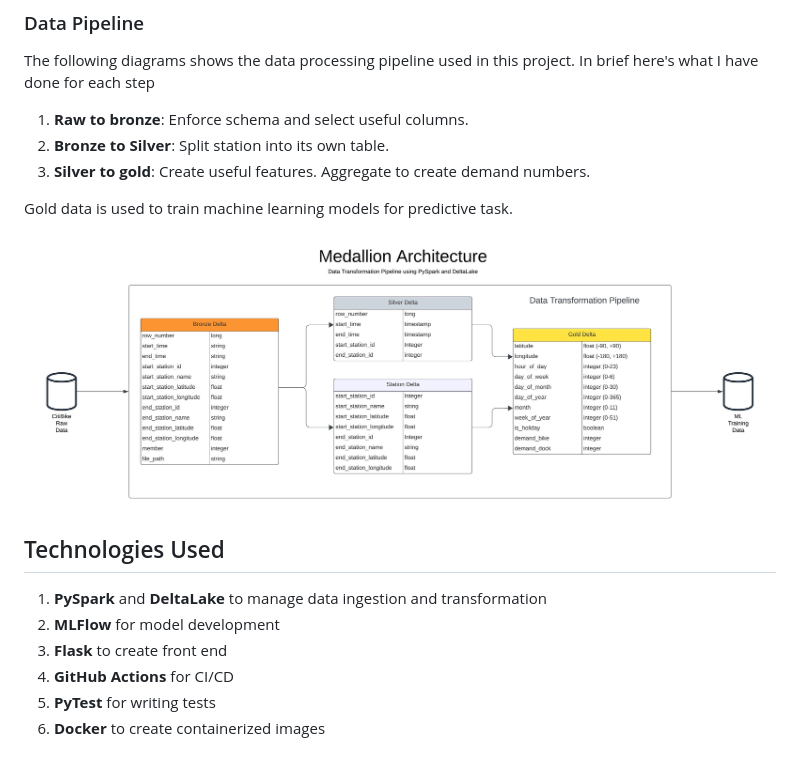
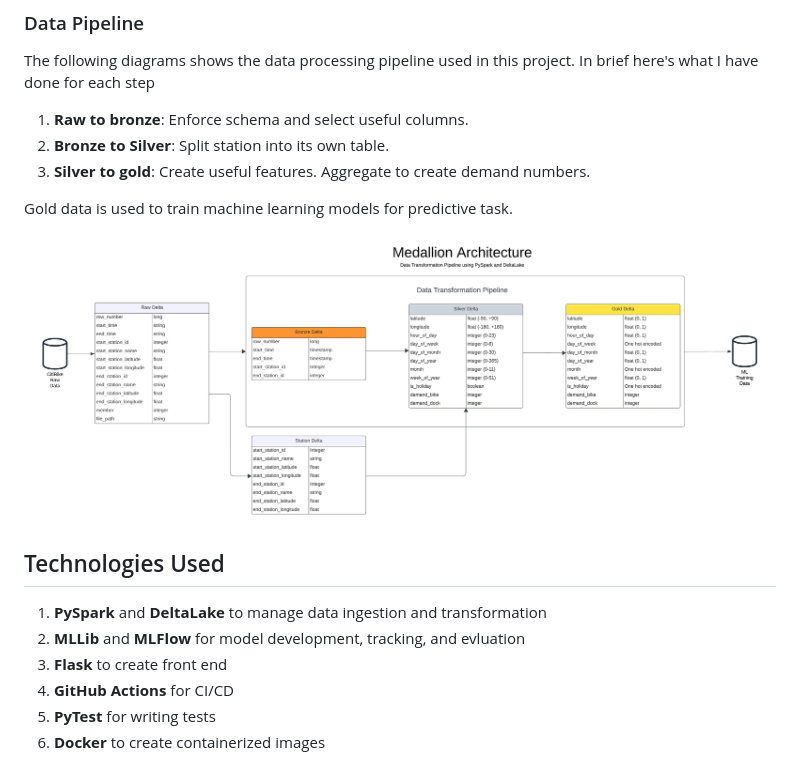
Before and after one commit to Shakleen/CitiBike-Demand-Prediction, a Markdown page: README.md, the part around the change. Rendered like a GitHub page; pictures changed too: Diagrams/Medallion_Architecture.jpeg.

```diff
--- a/README.md
+++ b/README.md
@@ -50,7 +50,7 @@ Gold data is used to train machine learning models for predictive task.
 
 ## Technologies Used
 1. **PySpark** and **DeltaLake** to manage data ingestion and transformation
-1. **MLFlow** for model development
+1. **MLLib** and **MLFlow** for model development, tracking, and evluation
 1. **Flask** to create front end
 1. **GitHub Actions** for CI/CD
 1. **PyTest** for writing tests
```
Also changed, not shown: 2 other files.
